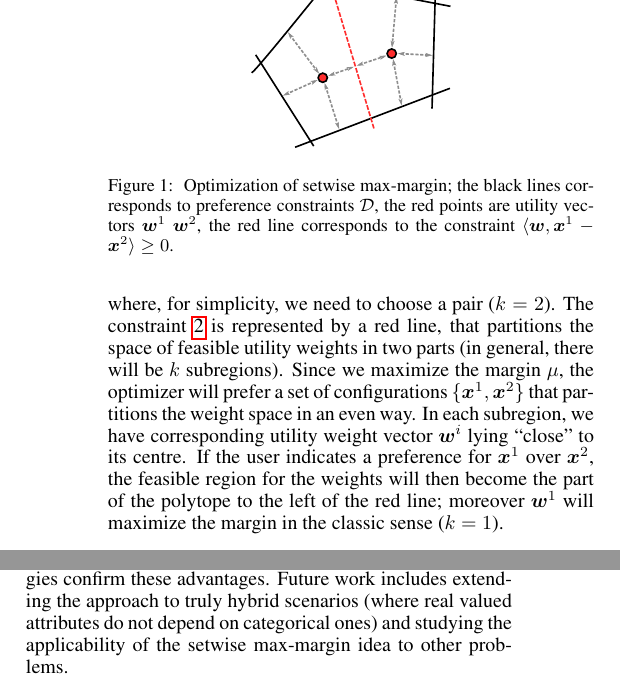
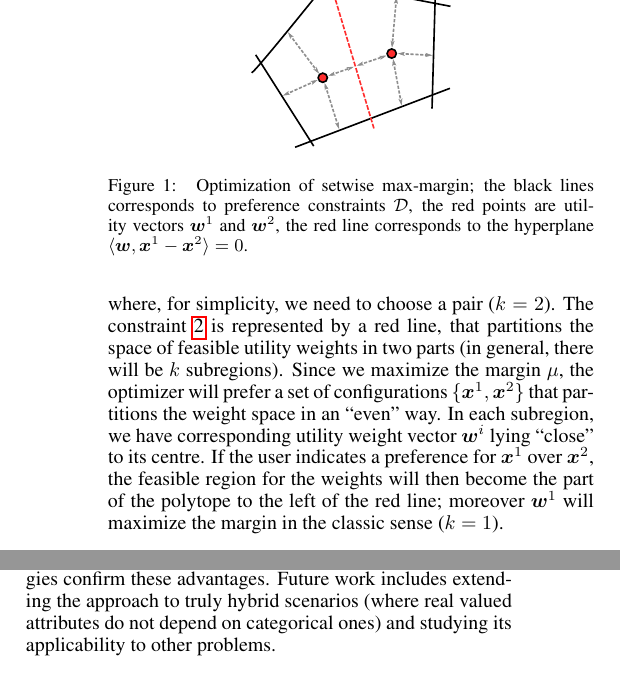
Before and after one commit to stefanoteso/setmargin, a LaTeX paper (paper/ijcai16.tex): two parts of the columns of pages 3 and 6 of 7, joined at a grey line, cut so that both start at the same text. Compiled offline with pdfLaTeX.

Commit message:
minor modifications

```diff
--- a/paper/ijcai16.tex
+++ b/paper/ijcai16.tex
@@ -432,7 +432,7 @@ pair ($k=2$).  The constraint \ref{eq:wxconstr} is represented by a
 red line, that partitions the space of feasible utility weights in two
 parts (in general, there will be $k$ subregions).  Since we maximize
 the margin $\mu$, the optimizer will prefer a set of configurations
-$\{ \vx^{1}, \vx^{2} \}$ that partitions the weight space in an even
+$\{ \vx^{1}, \vx^{2} \}$ that partitions the weight space in an ``even''
 way.  In each subregion, we have corresponding utility weight vector
 $\vw^{i}$ lying ``close'' to its centre. If the user indicates a
 preference for $\vx^{1}$ over $\vx^{2}$, the feasible region for the
@@ -447,7 +447,7 @@ sense ($k=1$).
     \begin{center}
         \includegraphics[width=10em]{figures/setmargin}
     \end{center}
-    \caption{\label{fig:setmargin} Optimization of setwise max-margin; the black lines corresponds to preference constraints $\calD$, the red points are utility vectors $\vw^{1}$ $\vw^{2}$, the red line corresponds to the constraint $\langle \vw, \vx^{1} - \vx^{2} \rangle \ge 0$.}
+    \caption{\label{fig:setmargin} Optimization of setwise max-margin; the black lines corresponds to preference constraints $\calD$, the red points are utility vectors $\vw^{1}$ and $\vw^{2}$, the red line corresponds to the hyperplane $\langle \vw, \vx^{1} - \vx^{2} \rangle = 0$.}
 \end{figure}
 
 \paragraph{MILP Formulation.} This initial formulation is problematic to solve,
@@ -1018,8 +1018,9 @@ feedback and 3) ability to encourage sparse utility functions.
 Experimental comparisons against state-of-the-art Bayesian preference
 elicitation strategies confirm these advantages. Future work includes
 extending the approach to truly hybrid scenarios (where real valued
-attributes do not depend on categorical ones) and studying the
-applicability of the setwise max-margin idea to other problems.
+attributes do not depend on categorical ones) and studying its
+applicability %of the setwise max-margin idea
+to other problems.
 
 %\paolo{any idea about possible future works?}
 % FUTURE WORKS
```
